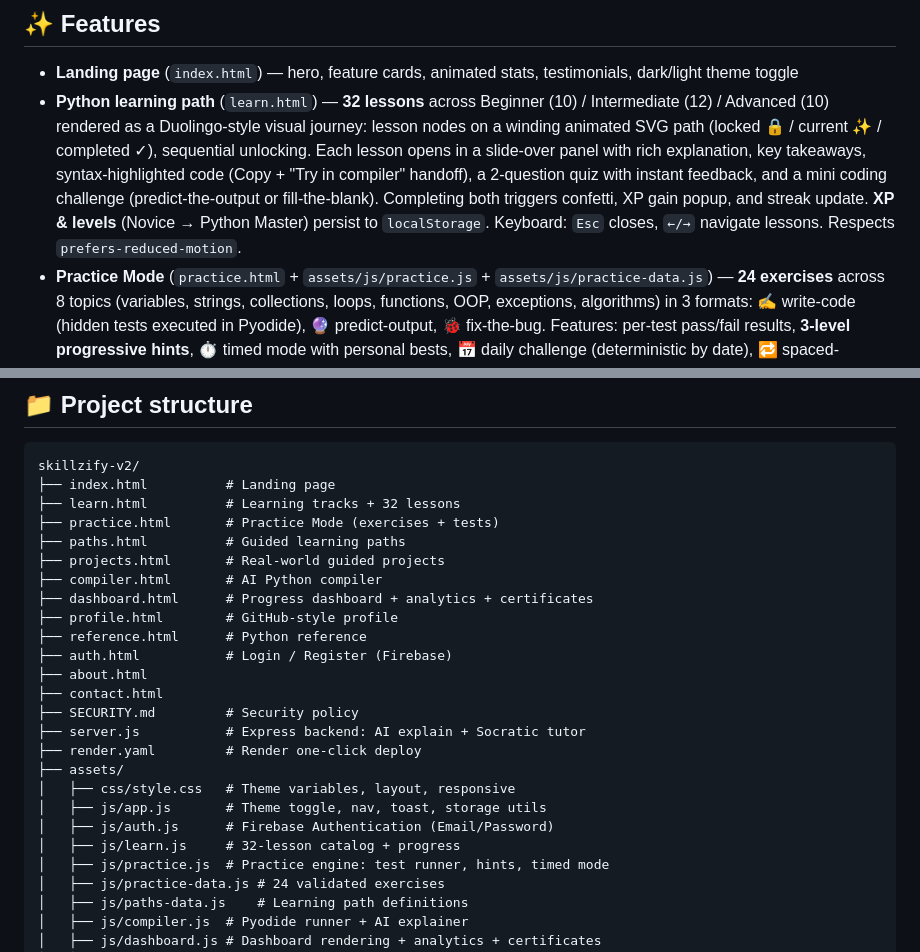
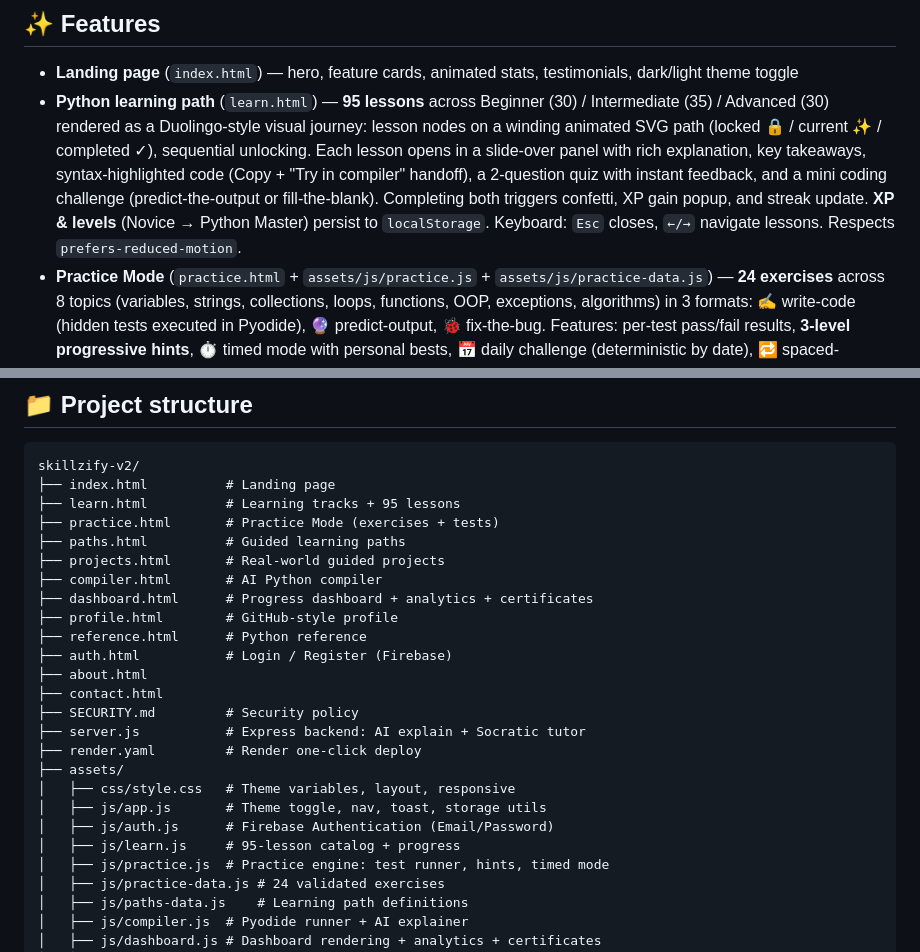
Before and after one commit to vikaspatil06/skillzify-v2, a Markdown page: README.md, 2 parts joined by grey strips. Drawn GitHub-style.

Commit message:
docs: 95-lesson catalog

````diff
--- a/README.md
+++ b/README.md
@@ -7,7 +7,7 @@ An advanced, browser-first Python learning platform for students — a modern mu
 ## ✨ Features
 
 - **Landing page** (`index.html`) — hero, feature cards, animated stats, testimonials, dark/light theme toggle
-- **Python learning path** (`learn.html`) — **32 lessons** across Beginner (10) / Intermediate (12) / Advanced (10) rendered as a Duolingo-style visual journey: lesson nodes on a winding animated SVG path (locked 🔒 / current ✨ / completed ✓), sequential unlocking. Each lesson opens in a slide-over panel with rich explanation, key takeaways, syntax-highlighted code (Copy + "Try in compiler" handoff), a 2-question quiz with instant feedback, and a mini coding challenge (predict-the-output or fill-the-blank). Completing both triggers confetti, XP gain popup, and streak update. **XP & levels** (Novice → Python Master) persist to `localStorage`. Keyboard: `Esc` closes, `←/→` navigate lessons. Respects `prefers-reduced-motion`.
+- **Python learning path** (`learn.html`) — **95 lessons** across Beginner (30) / Intermediate (35) / Advanced (30) rendered as a Duolingo-style visual journey: lesson nodes on a winding animated SVG path (locked 🔒 / current ✨ / completed ✓), sequential unlocking. Each lesson opens in a slide-over panel with rich explanation, key takeaways, syntax-highlighted code (Copy + "Try in compiler" handoff), a 2-question quiz with instant feedback, and a mini coding challenge (predict-the-output or fill-the-blank). Completing both triggers confetti, XP gain popup, and streak update. **XP & levels** (Novice → Python Master) persist to `localStorage`. Keyboard: `Esc` closes, `←/→` navigate lessons. Respects `prefers-reduced-motion`.
 - **Practice Mode** (`practice.html` + `assets/js/practice.js` + `assets/js/practice-data.js`) — **24 exercises** across 8 topics (variables, strings, collections, loops, functions, OOP, exceptions, algorithms) in 3 formats: ✍️ write-code (hidden tests executed in Pyodide), 🔮 predict-output, 🐞 fix-the-bug. Features: per-test pass/fail results, **3-level progressive hints**, ⏱ timed mode with personal bests, 📅 daily challenge (deterministic by date), 🔁 spaced-repetition review queue, solution walkthroughs, 🐍 pythonic-coach notes, your-code-vs-model **solution comparison**, and a **Socratic AI Tutor** (guides without revealing the answer). Solved exercises award XP into the shared system.
 - **Learning Paths** (`paths.html`) — 5 guided sequences (Python Fundamentals, DSA with Python, Automation & Scripting, Data Analysis Basics, Interview Prep) mixing lessons and exercises with per-path progress bars.
 - **Projects** (`projects.html`) — 4 guided real-world builds: File Organizer, Weather API Client, Web Scraper, CSV Data Analyzer — each with milestones and starter code.
@@ -77,7 +77,7 @@ never commit a real key (the repo is public).
 ```
 skillzify-v2/
 ├── index.html          # Landing page
-├── learn.html          # Learning tracks + 32 lessons
+├── learn.html          # Learning tracks + 95 lessons
 ├── practice.html       # Practice Mode (exercises + tests)
 ├── paths.html          # Guided learning paths
 ├── projects.html       # Real-world guided projects
@@ -95,7 +95,7 @@ skillzify-v2/
 │   ├── css/style.css   # Theme variables, layout, responsive
 │   ├── js/app.js       # Theme toggle, nav, toast, storage utils
 │   ├── js/auth.js      # Firebase Authentication (Email/Password)
-│   ├── js/learn.js     # 32-lesson catalog + progress
+│   ├── js/learn.js     # 95-lesson catalog + progress
 │   ├── js/practice.js  # Practice engine: test runner, hints, timed mode
 │   ├── js/practice-data.js # 24 validated exercises
 │   ├── js/paths-data.js    # Learning path definitions
````
